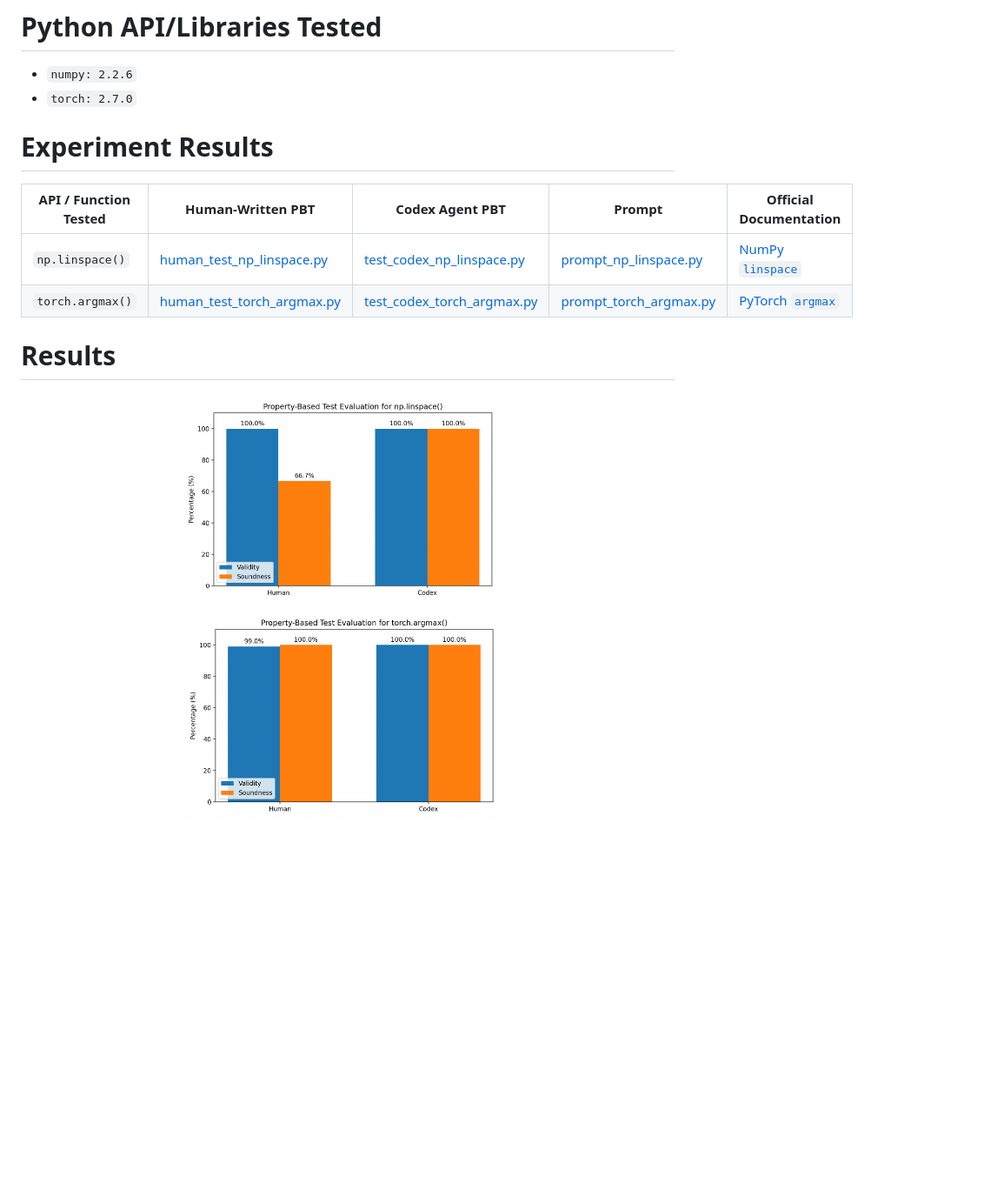
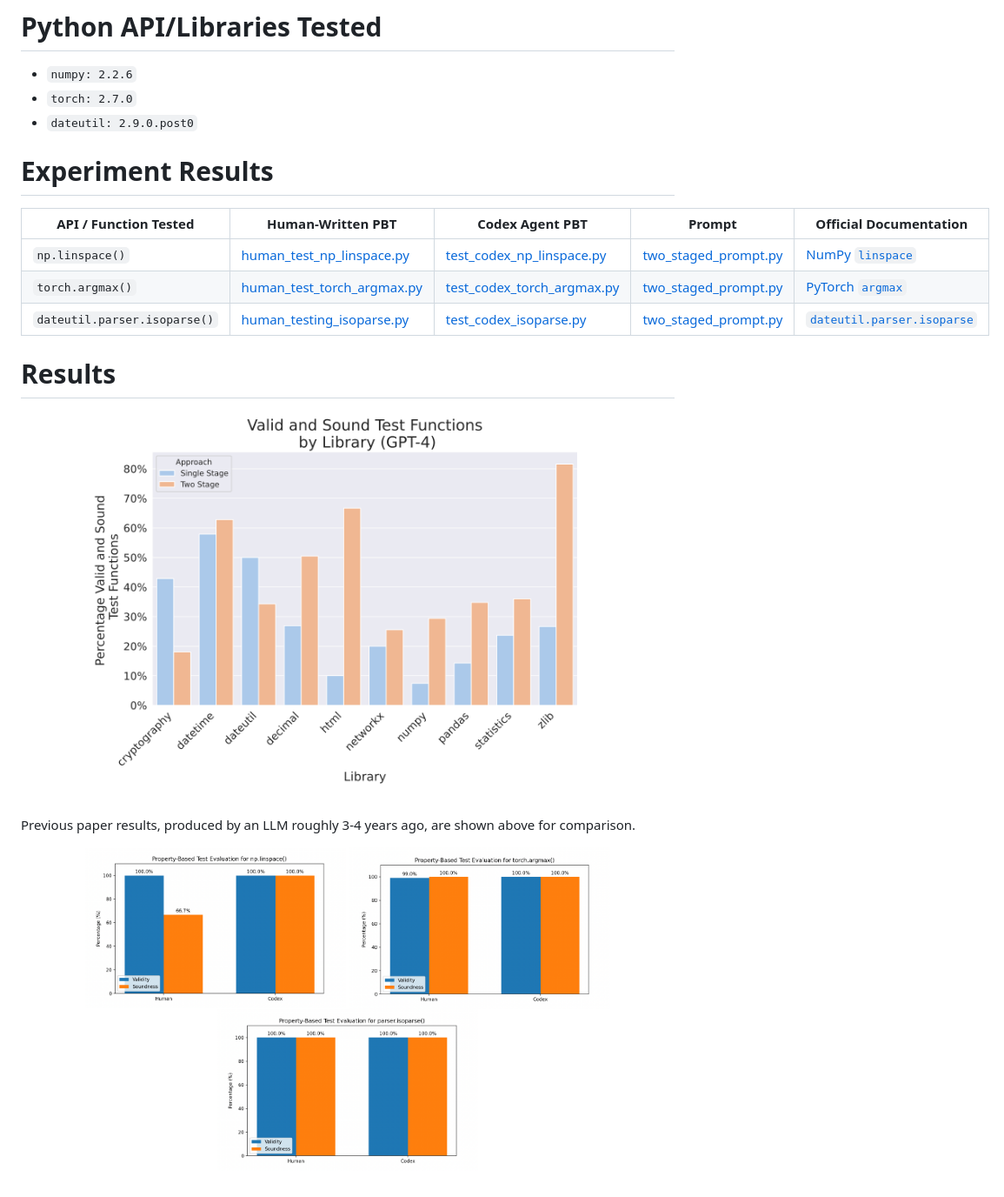
Before and after one commit to CatFatOw/Can-Agents-Write-Good-Property-Based-Tests, a Markdown page: ReadME.md, the part around the change. Shown at 87% size. GitHub-like rendering; pictures changed too: graphs/np_linspace_data.png (added), graphs/parse_isoparse_data.png (added), graphs/previous_paper_results.png (added); blank space fills up the shorter version.

```diff
--- a/ReadME.md
+++ b/ReadME.md
@@ -9,6 +9,7 @@ This project attempts to replicate similar examples from the paper: `Can Large L
 
 * `numpy: 2.2.6`
 * `torch: 2.7.0`
+* `dateutil: 2.9.0.post0`
 
 
 
@@ -16,14 +17,22 @@ This project attempts to replicate similar examples from the paper: `Can Large L
 
 | API / Function Tested | Human-Written PBT | Codex Agent PBT | Prompt | Official Documentation |
 |---|---|---|---|---|
-| `np.linspace()` | [human_test_np_linspace.py](./human_PBT/np_testing/human_test_np_linspace.py) | [test_codex_np_linspace.py](./Codex/np_testing/test_codex_np_linspace.py) | [prompt_np_linspace.py](./prompt_numpy_sort.py) | [NumPy `linspace`](https://numpy.org/doc/2.3/reference/generated/numpy.linspace.html) |
-| `torch.argmax()` | [human_test_torch_argmax.py](./human_PBT/torch_testing/human_test_torch_argmax.py) | [test_codex_torch_argmax.py](./Codex/torch_testing/test_codex_torch_argmax.py) | [prompt_torch_argmax.py](./prompt_numpy_sort.py) | [PyTorch `argmax`](https://docs.pytorch.org/docs/2.12/generated/torch.argmax.html) |
+| `np.linspace()` | [human_test_np_linspace.py](./human_PBT/np_testing/human_test_np_linspace.py) | [test_codex_np_linspace.py](./Codex/np_testing/test_codex_np_linspace.py) | [two_staged_prompt.py](./two_staged_prompt.py) | [NumPy `linspace`](https://numpy.org/doc/2.3/reference/generated/numpy.linspace.html) |
+| `torch.argmax()` | [human_test_torch_argmax.py](./human_PBT/torch_testing/human_test_torch_argmax.py) | [test_codex_torch_argmax.py](./Codex/torch_testing/test_codex_torch_argmax.py) | [two_staged_prompt.py](./two_staged_prompt.py) | [PyTorch `argmax`](https://docs.pytorch.org/docs/2.12/generated/torch.argmax.html) |
+| `dateutil.parser.isoparse()` | [human_testing_isoparse.py](./human_PBT/dateutil_testing/human_testing_isoparse.py) | [test_codex_isoparse.py](./Codex/dateutil_testing/test_codex_isoparse.py) | [two_staged_prompt.py](./two_staged_prompt.py) | [`dateutil.parser.isoparse`](https://dateutil.readthedocs.io/en/stable/parser.html#dateutil.parser.isoparse) |
 
 
 
 # Results
 
 <p align="center">
-  <img src="./np_linspace_data.png" width="400">
-  <img src="./torch_argmax_data.png" width="400">
+  <img src="./graphs/previous_paper_results.png" width="650">
 </p>
+
+Previous paper results, produced by an LLM roughly 3-4 years ago, are shown above for comparison.
+
+<p align="center">
+  <img src="./graphs/np_linspace_data.png" width="300">
+  <img src="./graphs/torch_argmax_data.png" width="300">
+  <img src="./graphs/parse_isoparse_data.png" width="300">
+</p>
```
Also changed, not shown: 8 other files.
